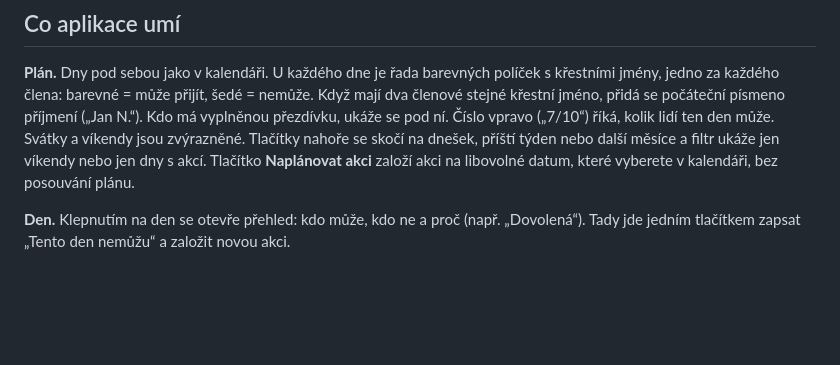
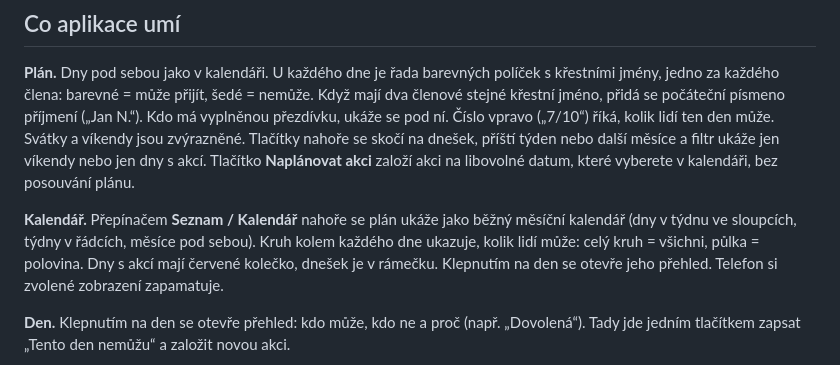
Before and after one commit to ziizii/hasici, a Markdown page: README.md, the part around one of its changes. GitHub-like rendering; blank space fills up the shorter version.

```diff
--- a/README.md
+++ b/README.md
@@ -50,6 +52,12 @@ den může. Svátky a víkendy jsou zvýrazněné. Tlačítky nahoře se skočí
 týden nebo další měsíce a filtr ukáže jen víkendy nebo jen dny s akcí. Tlačítko
 **Naplánovat akci** založí akci na libovolné datum, které vyberete v kalendáři, bez
 posouvání plánu.
+
+**Kalendář.** Přepínačem **Seznam / Kalendář** nahoře se plán ukáže jako běžný měsíční
+kalendář (dny v týdnu ve sloupcích, týdny v řádcích, měsíce pod sebou). Kruh kolem
+každého dne ukazuje, kolik lidí může: celý kruh = všichni, půlka = polovina. Dny s akcí
+mají červené kolečko, dnešek je v rámečku. Klepnutím na den se otevře jeho přehled.
+Telefon si zvolené zobrazení zapamatuje.
 
 **Den.** Klepnutím na den se otevře přehled: kdo může, kdo ne a proč (např.
 „Dovolená“). Tady jde jedním tlačítkem zapsat „Tento den nemůžu“ a založit novou akci.
```
Also changed, not shown: other parts of README.md (+2 -0 lines), HANDOVER.md (+12 -1 lines), docs/screenshots/pocitac-plan.png, docs/screenshots/telefon-kalendar.png (added), docs/screenshots/telefon-odkaz.png, docs/screenshots/telefon-plan.png, 4 other files.
